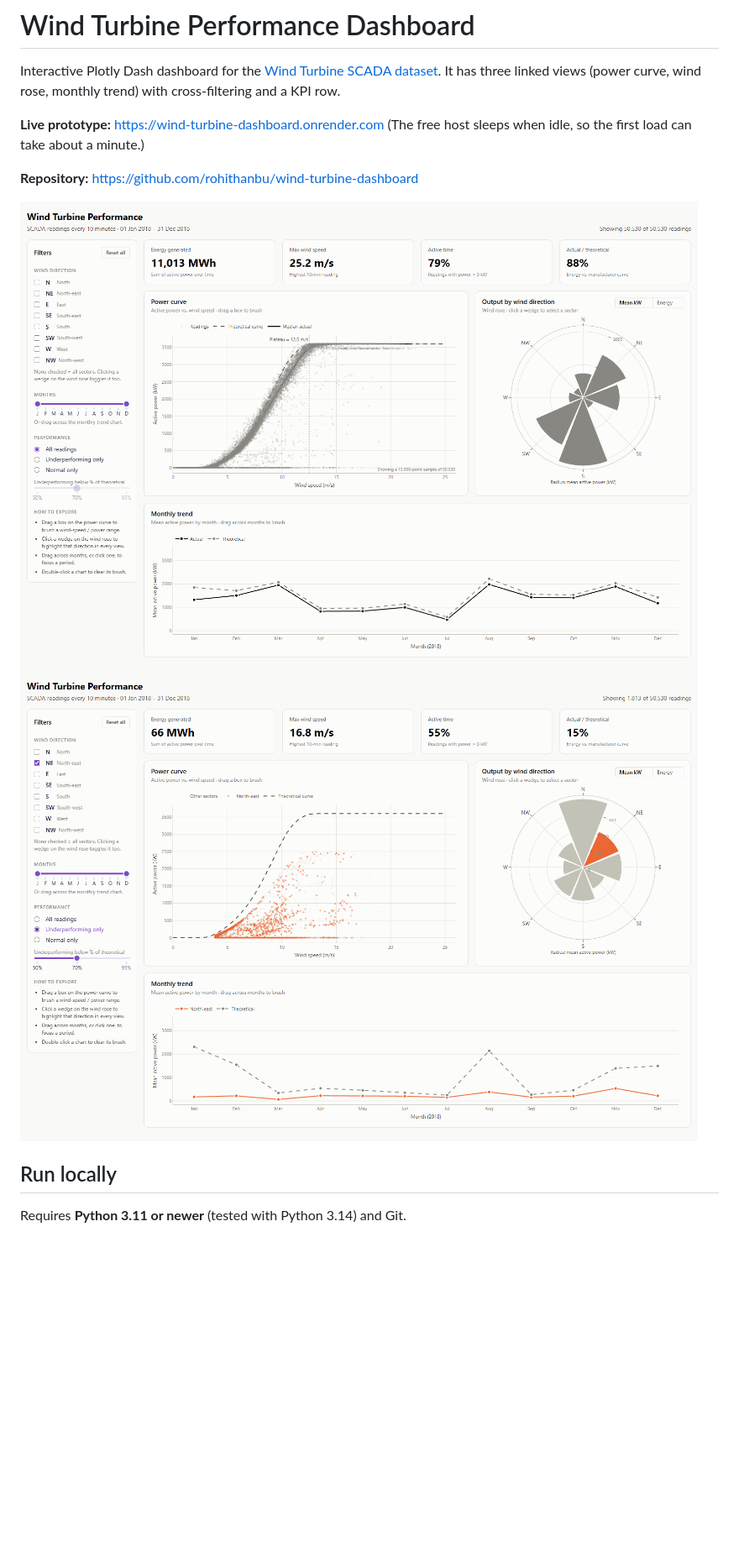
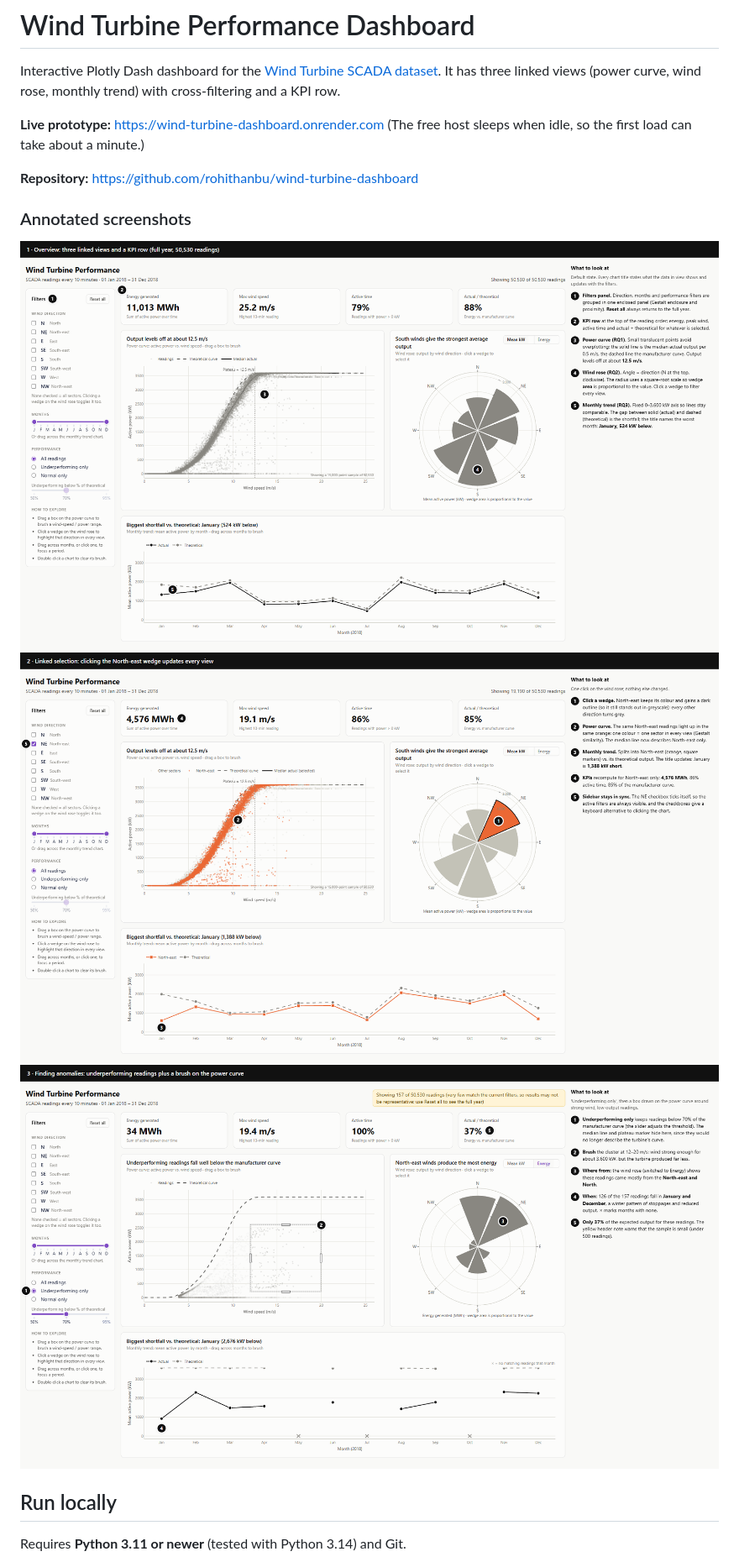
Before and after one commit to rohithanbu/wind-turbine-dashboard, a Markdown page: README.md, the part around one of its changes. Shown at 84% size. GitHub-like rendering; pictures changed too: screenshots/annotated-1-overview.png (added), screenshots/annotated-2-linked-selection.png (added), screenshots/annotated-3-finding-anomalies.png (added); blank space fills up the shorter version.

Commit message:
Final polish: insight titles, area-true wind rose, redundant selection cues, update fade, faster updates, annotated screenshots

```diff
--- a/README.md
+++ b/README.md
@@ -8,8 +8,11 @@ It has three linked views (power curve, wind rose, monthly trend) with cross-fil
 
 **Repository:** https://github.com/rohithanbu/wind-turbine-dashboard
 
-![Default view](screenshots/dashboard-default.png)
-![Cross-filtered: North-east sector, underperforming readings only](screenshots/dashboard-filtered.png)
+### Annotated screenshots
+
+![1 · Overview: three linked views and a KPI row](screenshots/annotated-1-overview.png)
+![2 · Linked selection: clicking the North-east wedge updates every view](screenshots/annotated-2-linked-selection.png)
+![3 · Finding anomalies: underperforming readings plus a brush on the power curve](screenshots/annotated-3-finding-anomalies.png)
 
 ## Run locally
 
```
Also changed, not shown: other parts of README.md (+30 -4 lines), 6 other files.
